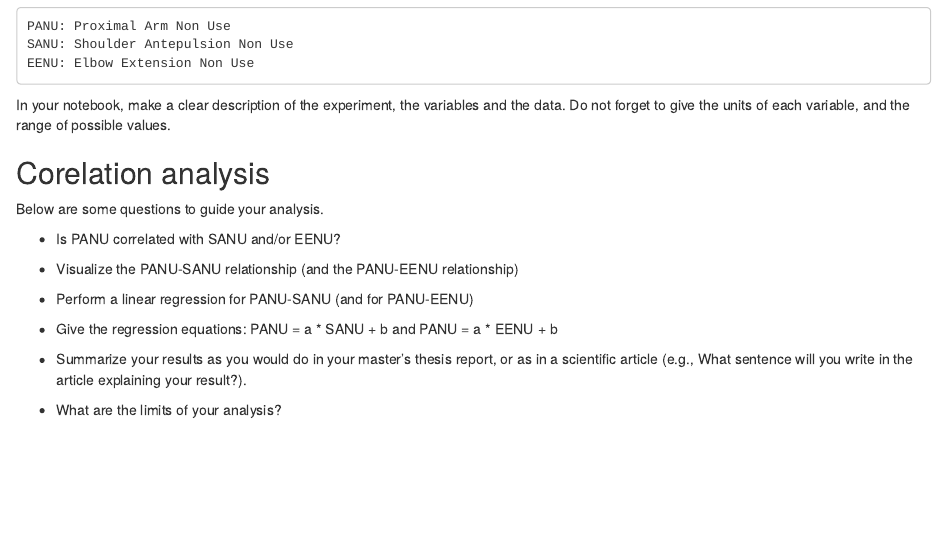
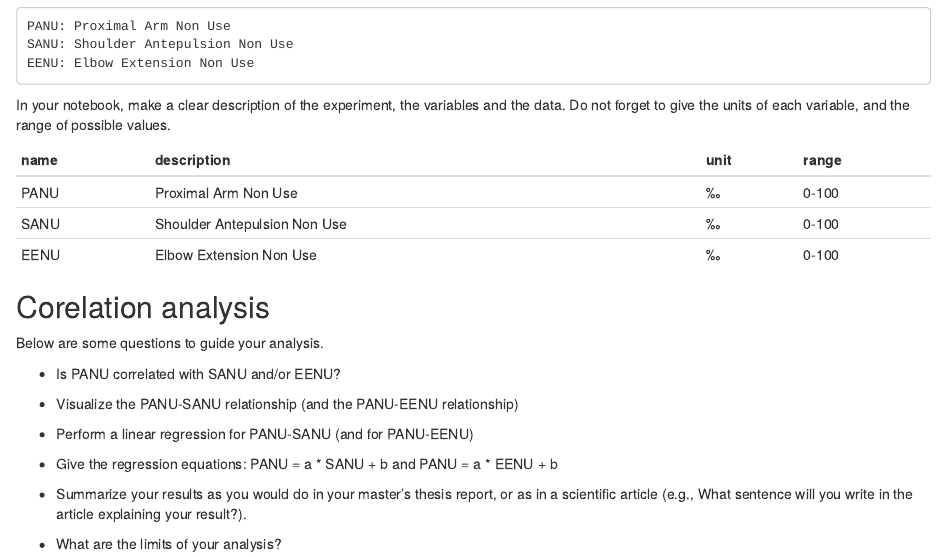
Before and after one commit to preclouxmatys/Serie02-classRStudio-matysprecloux, an R Markdown document (Serie02.Rmd): the page in a window 1100 px wide, from 620 px down. Rendered offline with R 4.5, knitr and Pandoc, with nearby package versions.

Commit message:
add a table explain units

```diff
--- a/Serie02.Rmd
+++ b/Serie02.Rmd
@@ -35,6 +35,14 @@ This file contains measures of upper extremity nonuse:
 
 In your notebook, make a clear description of the experiment, the variables and the data. Do not forget to give the units of each variable, and the range of possible values.
 
+| name | description | unit | range |
+|--    |---------     |--   |---    |
+| PANU | Proximal Arm Non Use         | ‰ | 0-100 |
+| SANU | Shoulder Antepulsion Non Use | ‰ | 0-100 |
+| EENU | Elbow Extension Non Use      | ‰ | 0-100 |
+
+
+
 ## Corelation analysis
 Below are some questions to guide your analysis.
 
```
